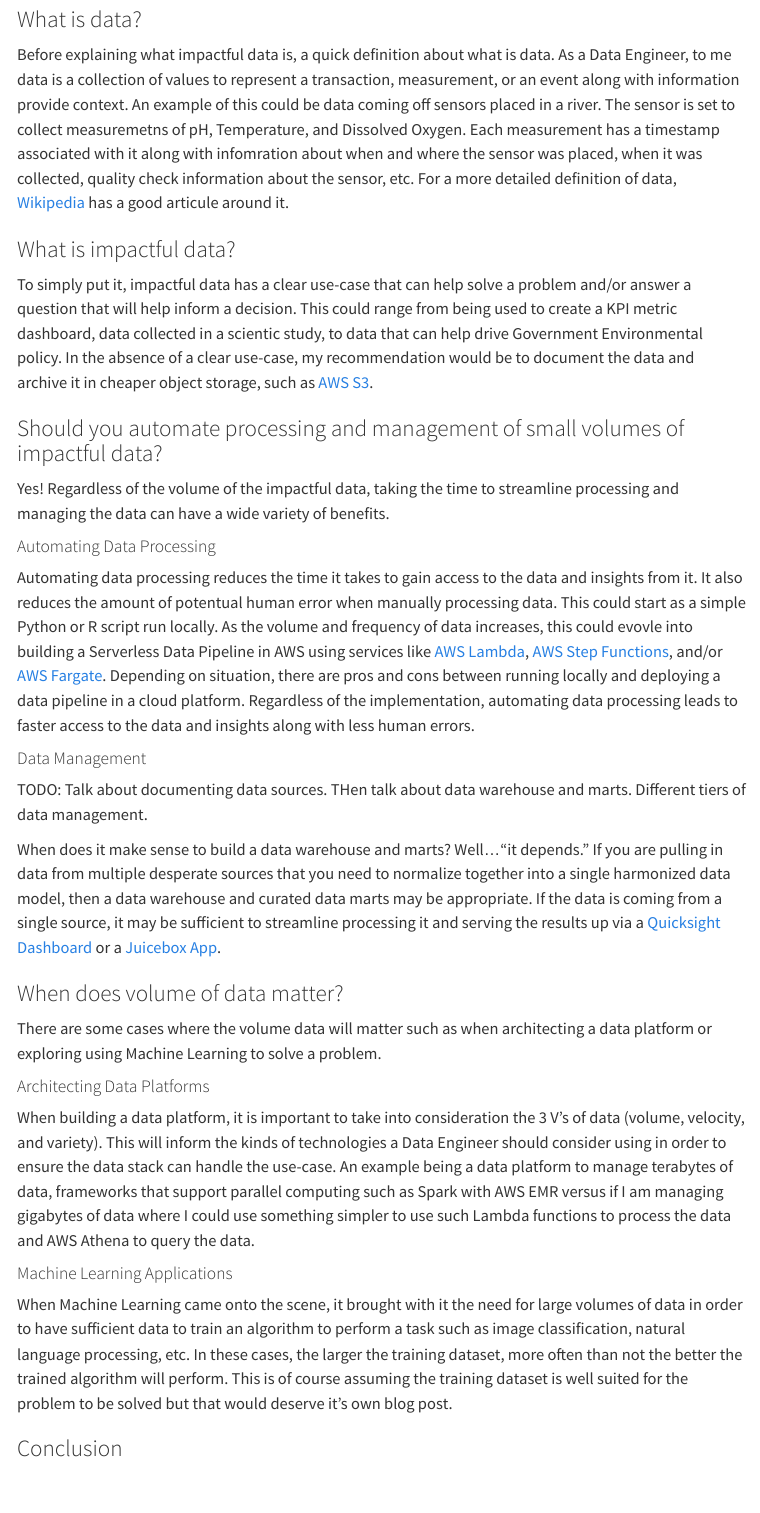
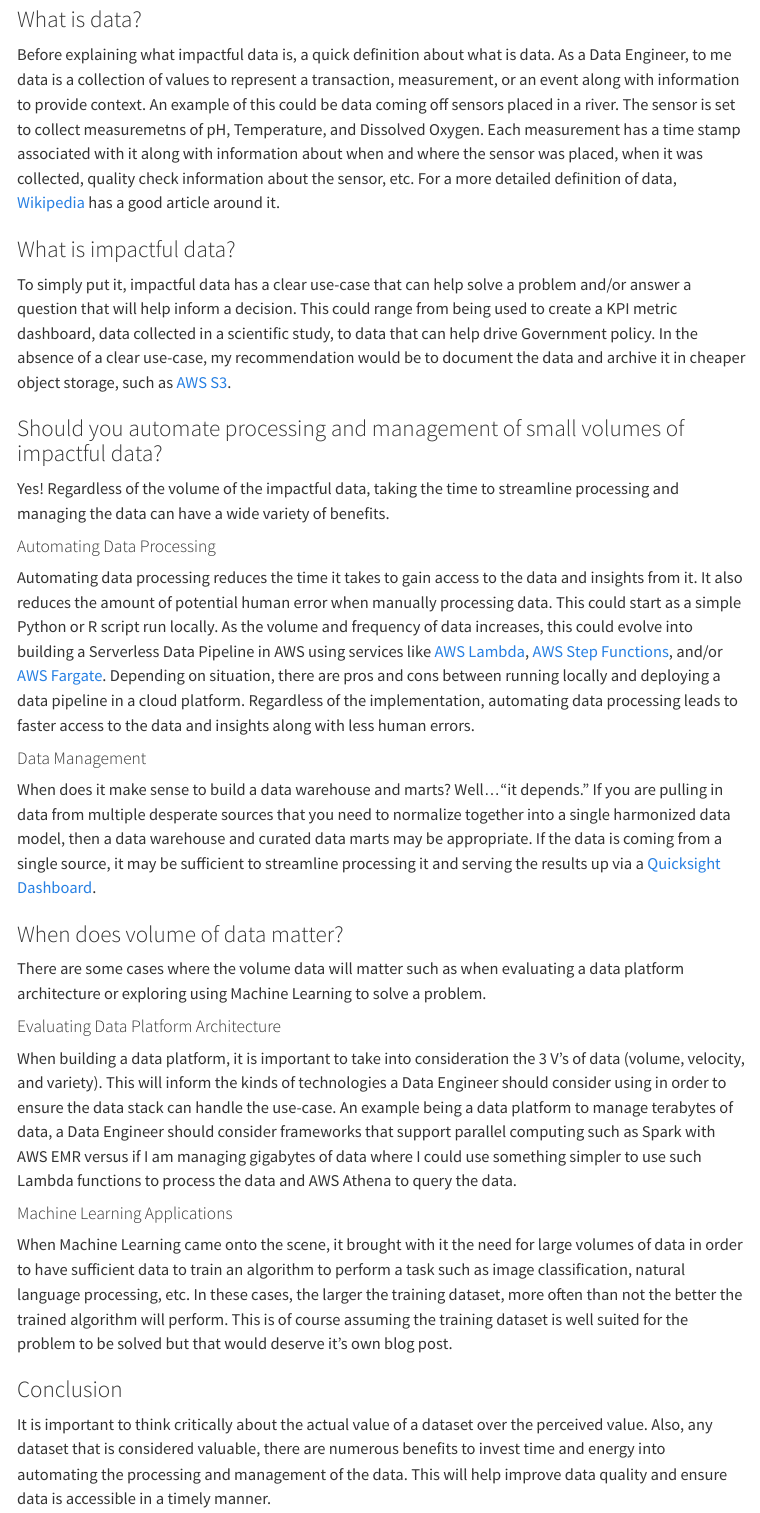
Before and after one commit to alex-antonison/blog, a Quarto document (posts/impactful-data-over-big-data/index.qmd): the page in a window 1100 px wide, from 350 px down. Rendered offline with R 4.5, knitr and Pandoc in place of Quarto, with nearby package versions; menus at the side of the page are left out.

Commit message:
Update post

```diff
--- a/posts/impactful-data-over-big-data/index.qmd
+++ b/posts/impactful-data-over-big-data/index.qmd
@@ -7,8 +7,8 @@ image: "funny-big-data.jpeg"
 format:
   html:
     toc: true
-    toc-location: left
-    toc-tile: Table of Contents
+    toc-location: right
+    toc-tile: On this page
 ---
 
 ### Preface
@@ -17,11 +17,11 @@ In the world of data, data is categorized as either "big data" or just "data." T
 
 ### What is data?
 
-Before explaining what impactful data is, a quick definition about what is data. As a Data Engineer, to me data is a collection of values to represent a transaction, measurement, or an event along with information provide context. An example of this could be data coming off sensors placed in a river. The sensor is set to collect measuremetns of pH, Temperature, and Dissolved Oxygen. Each measurement has a timestamp associated with it along with infomration about when and where the sensor was placed, when it was collected, quality check information about the sensor, etc. For a more detailed definition of data, [Wikipedia](https://en.wikipedia.org/wiki/Data) has a good articule around it.
+Before explaining what impactful data is, a quick definition about what is data. As a Data Engineer, to me data is a collection of values to represent a transaction, measurement, or an event along with information to provide context. An example of this could be data coming off sensors placed in a river. The sensor is set to collect measuremetns of pH, Temperature, and Dissolved Oxygen. Each measurement has a time stamp associated with it along with information about when and where the sensor was placed, when it was collected, quality check information about the sensor, etc. For a more detailed definition of data, [Wikipedia](https://en.wikipedia.org/wiki/Data) has a good article around it.
 
 ### What is impactful data?
 
-To simply put it, impactful data has a clear use-case that can help solve a problem and/or answer a question that will help inform a decision. This could range from being used to create a KPI metric dashboard, data collected in a scientic study, to data that can help drive Government Environmental policy. In the absence of a clear use-case, my recommendation would be to document the data and archive it in cheaper object storage, such as [AWS S3](https://aws.amazon.com/s3/).
+To simply put it, impactful data has a clear use-case that can help solve a problem and/or answer a question that will help inform a decision. This could range from being used to create a KPI metric dashboard, data collected in a scientific study, to data that can help drive Government policy. In the absence of a clear use-case, my recommendation would be to document the data and archive it in cheaper object storage, such as [AWS S3](https://aws.amazon.com/s3/).
 
 ### Should you automate processing and management of small volumes of impactful data?
 
@@ -29,24 +29,24 @@ Yes! Regardless of the volume of the impactful data, taking the time to streamli
 
 #### Automating Data Processing
 
-Automating data processing reduces the time it takes to gain access to the data and insights from it. It also reduces the amount of potentual human error when manually processing data. This could start as a simple Python or R script run locally. As the volume and frequency of data increases, this could evovle into building a Serverless Data Pipeline in AWS using services like [AWS Lambda](https://aws.amazon.com/lambda/), [AWS Step Functions](https://aws.amazon.com/step-functions/), and/or [AWS Fargate](https://aws.amazon.com/fargate/). Depending on situation, there are pros and cons between running locally and deploying a data pipeline in a cloud platform. Regardless of the implementation, automating data processing leads to faster access to the data and insights along with less human errors.
+Automating data processing reduces the time it takes to gain access to the data and insights from it. It also reduces the amount of potential human error when manually processing data. This could start as a simple Python or R script run locally. As the volume and frequency of data increases, this could evolve into building a Serverless Data Pipeline in AWS using services like [AWS Lambda](https://aws.amazon.com/lambda/), [AWS Step Functions](https://aws.amazon.com/step-functions/), and/or [AWS Fargate](https://aws.amazon.com/fargate/). Depending on situation, there are pros and cons between running locally and deploying a data pipeline in a cloud platform. Regardless of the implementation, automating data processing leads to faster access to the data and insights along with less human errors.
 
 #### Data Management
 
-TODO: Talk about documenting data sources. THen talk about data warehouse and marts. Different tiers of data management.
-
-When does it make sense to build a data warehouse and marts? Well..."it depends." If you are pulling in data from multiple desperate sources that you need to normalize together into a single harmonized data model, then a data warehouse and curated data marts may be appropriate. If the data is coming from a single source, it may be sufficient to streamline processing it and serving the results up via a [Quicksight Dashboard](https://aws.amazon.com/quicksight/) or a [Juicebox App](https://www.juiceanalytics.com/solution-juicebox).
+When does it make sense to build a data warehouse and marts? Well..."it depends." If you are pulling in data from multiple desperate sources that you need to normalize together into a single harmonized data model, then a data warehouse and curated data marts may be appropriate. If the data is coming from a single source, it may be sufficient to streamline processing it and serving the results up via a [Quicksight Dashboard](https://aws.amazon.com/quicksight/).
 
 ### When does volume of data matter?
 
-There are some cases where the volume data will matter such as when architecting a data platform or exploring using Machine Learning to solve a problem.
+There are some cases where the volume data will matter such as when evaluating a data platform architecture or exploring using Machine Learning to solve a problem.
 
-#### Architecting Data Platforms
+#### Evaluating Data Platform Architecture
 
-When building a data platform, it is important to take into consideration the 3 V's of data (volume, velocity, and variety). This will inform the kinds of technologies a Data Engineer should consider using in order to ensure the data stack can handle the use-case.  An example being a data platform to manage terabytes of data, frameworks that support parallel computing such as Spark with AWS EMR versus if I am managing gigabytes of data where I could use something simpler to use such Lambda functions to process the data and AWS Athena to query the data.
+When building a data platform, it is important to take into consideration the 3 V's of data (volume, velocity, and variety). This will inform the kinds of technologies a Data Engineer should consider using in order to ensure the data stack can handle the use-case.  An example being a data platform to manage terabytes of data, a Data Engineer should consider frameworks that support parallel computing such as Spark with AWS EMR versus if I am managing gigabytes of data where I could use something simpler to use such Lambda functions to process the data and AWS Athena to query the data.
 
 #### Machine Learning Applications
 
 When Machine Learning came onto the scene, it brought with it the need for large volumes of data in order to have sufficient data to train an algorithm to perform a task such as image classification, natural language processing, etc. In these cases, the larger the training dataset, more often than not the better the trained algorithm will perform. This is of course assuming the training dataset is well suited for the problem to be solved but that would deserve it's own blog post.
 
 ### Conclusion
+
+It is important to think critically about the actual value of a dataset over the perceived value. Also, any dataset that is considered valuable, there are numerous benefits to invest time and energy into automating the processing and management of the data. This will help improve data quality and ensure data is accessible in a timely manner.
```
